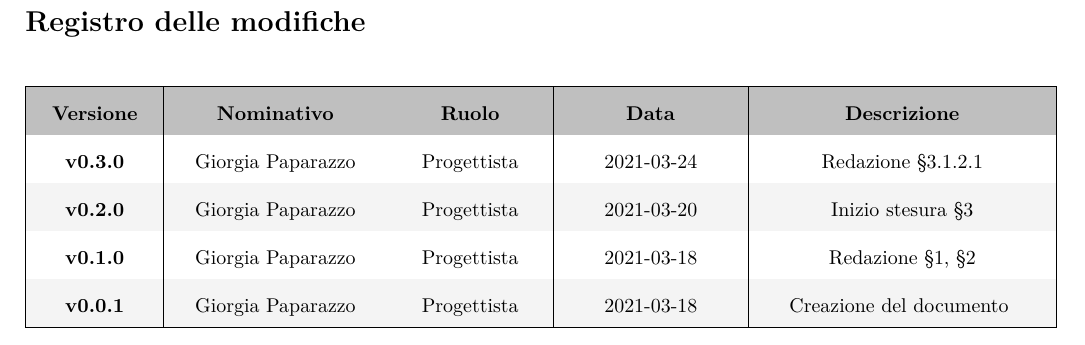
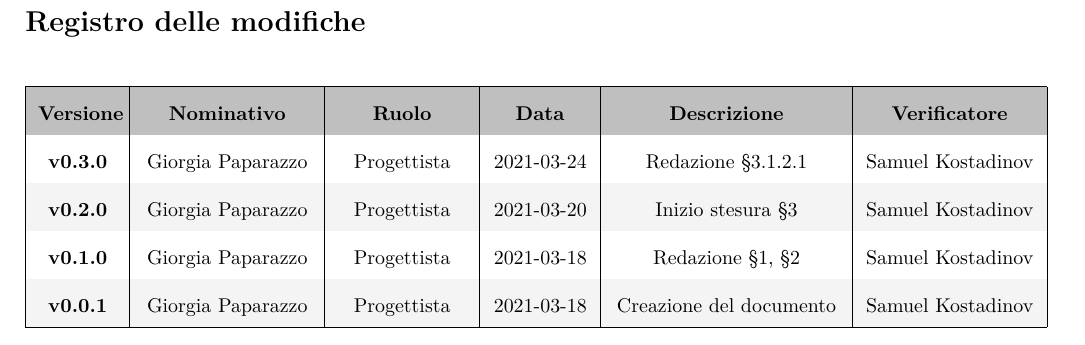
Before and after one commit to Spaghetti-Code-G6/swe-docs, a LaTeX document (esterni/manuale_utente/manuale_utente.tex, which reads config/template.tex): part of page 2 of 9, cut so that both start at the same text. Compiled offline with pdfLaTeX.

Commit message:
New diario

```diff
--- a/config/template.tex
+++ b/config/template.tex
@@ -87,29 +87,37 @@
 \renewcommand{\arraystretch}{2} % allarga le righe con dello spazio sotto e sopra
 
 \begin{longtable}
-	[H]{|>{\centering\bfseries}m{2cm}|>{\centering}m{3.5cm}|>{\centering}m{2.5cm}|>{\centering}m{3cm}|>{\centering\arraybackslash}m{5cm}|}
+	[H]{
+	|>{\centering\bfseries}m{1.4cm}
+	|>{\centering}m{3cm}
+	|>{\centering}m{2.3cm}
+	|>{\centering}m{1.7cm}
+	|>{\centering}m{4cm}
+	|>{\centering\arraybackslash}m{3cm}|}
 
 	\hline
 	\rowcolor{lightgray}
-	{\textbf{Versione}} & {\textbf{Nominativo}} & {\textbf{Ruolo}} & {\textbf{Data}} & {\textbf{Descrizione}} \\
+	{\textbf{Versione}} & {\textbf{Nominativo}} & {\textbf{Ruolo}} & {\textbf{Data}} & {\textbf{Descrizione}} & {\textbf{Verificatore}} \\
+
 	\hline
 	\endfirsthead
 
 	\hline
 	\rowcolor{lightgray}
-	{\textbf{Versione}} & {\textbf{Nominativo}} & {\textbf{Ruolo}} & {\textbf{Data}} & {\textbf{Descrizione}} \\
+	{\textbf{Versione}} & {\textbf{Nominativo}} & {\textbf{Ruolo}} & {\textbf{Data}} & {\textbf{Descrizione}} & {\textbf{Verificatore}} \\
+
 	\hline
 	\endhead
 
 	\hline
- 	\multicolumn{5}{|c|}{\emph{Continua alla pagina successiva...}}\\
-
+	\rowcolor{white}
+	\multicolumn{6}{|c|}{\emph{Continua alla pagina successiva...}}                                                                     \\
+	\hline
 	\endfoot
 	\hline
 	\endlastfoot
 
 	\modifiche{}
-
 \end{longtable}
 % section registro_delle_modifiche (end)
 
--- a/esterni/manuale_utente/manuale_utente.tex
+++ b/esterni/manuale_utente/manuale_utente.tex
@@ -33,10 +33,10 @@
 \setDescrizione{Il presente documento contiene la definizione delle funzionalità del software \emph{HD Viz}, ed una guida al suo utilizzo.}
 
 \setModifiche{
-  v0.3.0 & Giorgia Paparazzo & Progettista & 2021-03-24 & Redazione \S\ref{par:vis_scatt} \\
-  v0.2.0 & Giorgia Paparazzo & Progettista & 2021-03-20 & Inizio stesura \S\ref{sec:funz} \\
-  v0.1.0 & Giorgia Paparazzo & Progettista & 2021-03-18 & Redazione \S\ref{sec:introduzione}, \S\ref{sec:inst}	\\
-  v0.0.1 & Giorgia Paparazzo & Progettista & 2021-03-18 & Creazione del documento
+  v0.3.0 & Giorgia Paparazzo & Progettista & 2021-03-24 & Redazione \S\ref{par:vis_scatt} & Samuel Kostadinov \\
+  v0.2.0 & Giorgia Paparazzo & Progettista & 2021-03-20 & Inizio stesura \S\ref{sec:funz} & Samuel Kostadinov \\
+  v0.1.0 & Giorgia Paparazzo & Progettista & 2021-03-18 & Redazione \S\ref{sec:introduzione}, \S\ref{sec:inst} & Samuel Kostadinov \\
+  v0.0.1 & Giorgia Paparazzo & Progettista & 2021-03-18 & Creazione del documento & Samuel Kostadinov
 }
 
 \disabilitaElencoFigure
```
